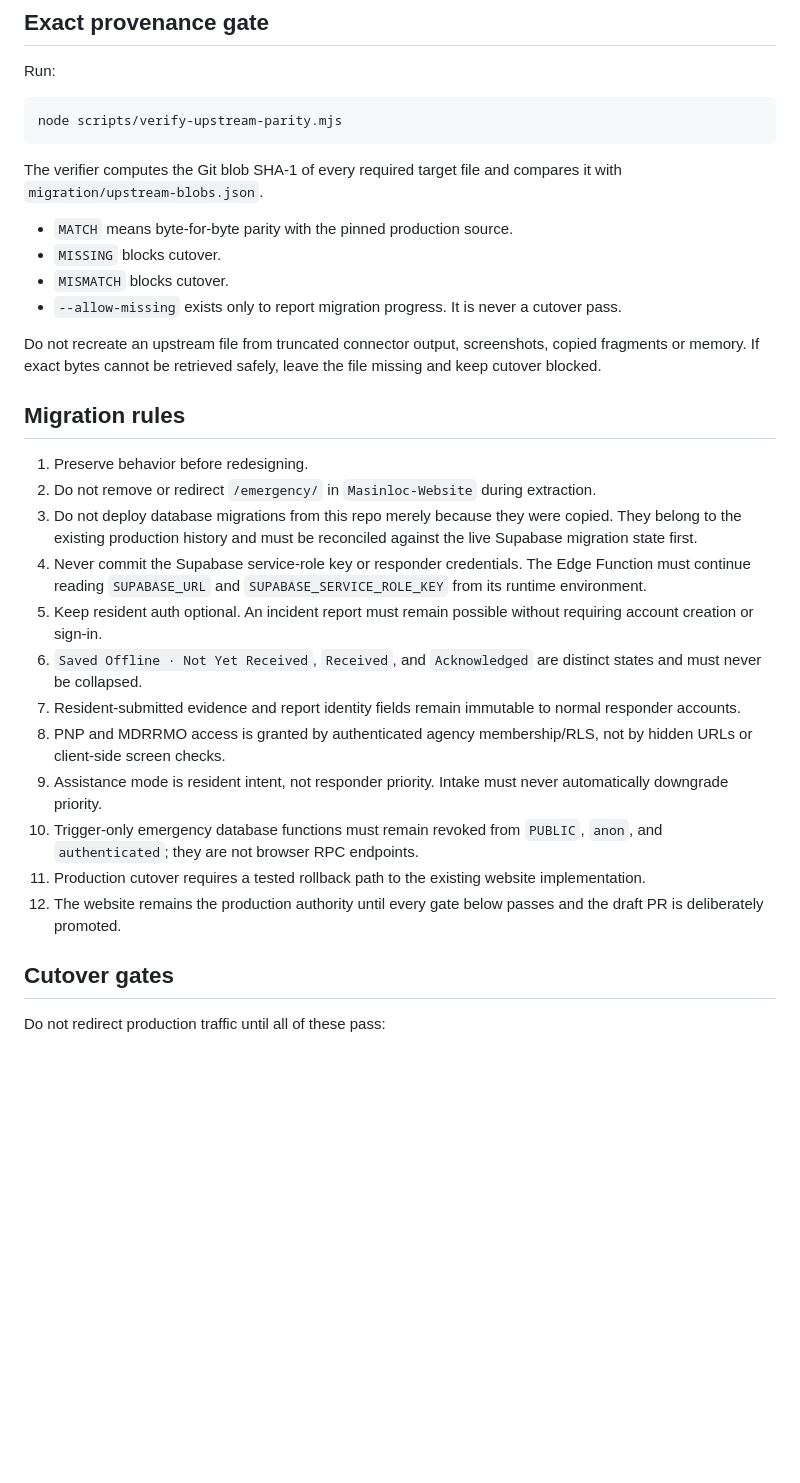
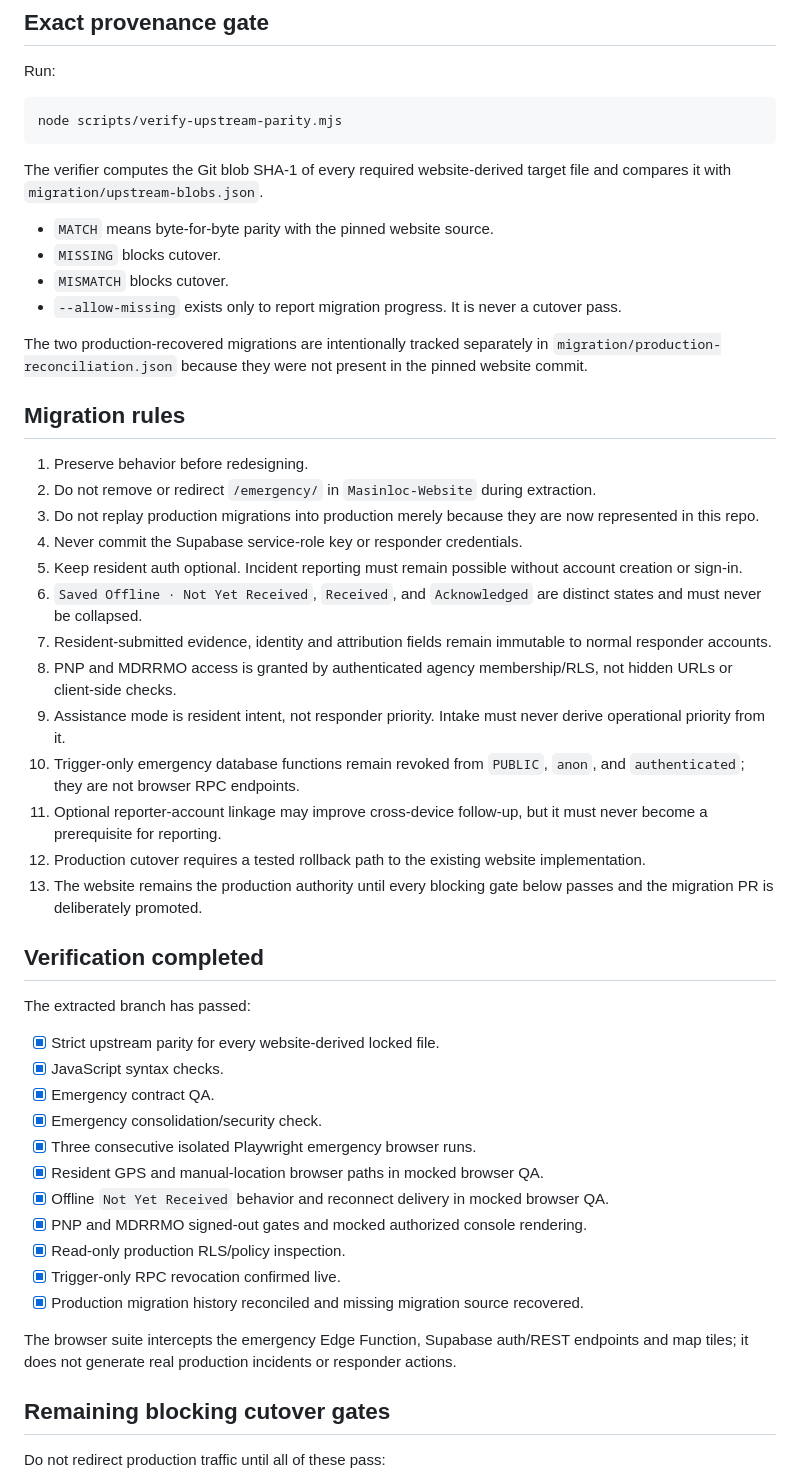
Before and after one commit to masinlocandher-max/Masinloc-Incident-Response, a Markdown page: MIGRATION.md, the part around one of its changes. GitHub-like rendering; blank space fills up the shorter version.

````diff
--- a/MIGRATION.md
+++ b/MIGRATION.md
@@ -51,31 +87,50 @@ Run:
 node scripts/verify-upstream-parity.mjs
 ```
 
-The verifier computes the Git blob SHA-1 of every required target file and compares it with `migration/upstream-blobs.json`.
+The verifier computes the Git blob SHA-1 of every required website-derived target file and compares it with `migration/upstream-blobs.json`.
 
-- `MATCH` means byte-for-byte parity with the pinned production source.
+- `MATCH` means byte-for-byte parity with the pinned website source.
 - `MISSING` blocks cutover.
 - `MISMATCH` blocks cutover.
 - `--allow-missing` exists only to report migration progress. It is never a cutover pass.
 
-Do not recreate an upstream file from truncated connector output, screenshots, copied fragments or memory. If exact bytes cannot be retrieved safely, leave the file missing and keep cutover blocked.
+The two production-recovered migrations are intentionally tracked separately in `migration/production-reconciliation.json` because they were not present in the pinned website commit.
 
 ## Migration rules
 
 1. Preserve behavior before redesigning.
 2. Do not remove or redirect `/emergency/` in `Masinloc-Website` during extraction.
-3. Do not deploy database migrations from this repo merely because they were copied. They belong to the existing production history and must be reconciled against the live Supabase migration state first.
-4. Never commit the Supabase service-role key or responder credentials. The Edge Function must continue reading `SUPABASE_URL` and `SUPABASE_SERVICE_ROLE_KEY` from its runtime environment.
-5. Keep resident auth optional. An incident report must remain possible without requiring account creation or sign-in.
+3. Do not replay production migrations into production merely because they are now represented in this repo.
+4. Never commit the Supabase service-role key or responder credentials.
+5. Keep resident auth optional. Incident reporting must remain possible without account creation or sign-in.
 6. `Saved Offline · Not Yet Received`, `Received`, and `Acknowledged` are distinct states and must never be collapsed.
-7. Resident-submitted evidence and report identity fields remain immutable to normal responder accounts.
-8. PNP and MDRRMO access is granted by authenticated agency membership/RLS, not by hidden URLs or client-side screen checks.
-9. Assistance mode is resident intent, not responder priority. Intake must never automatically downgrade priority.
-10. Trigger-only emergency database functions must remain revoked from `PUBLIC`, `anon`, and `authenticated`; they are not browser RPC endpoints.
-11. Production cutover requires a tested rollback path to the existing website implementation.
-12. The website remains the production authority until every gate below passes and the draft PR is deliberately promoted.
+7. Resident-submitted evidence, identity and attribution fields remain immutable to normal responder accounts.
+8. PNP and MDRRMO access is granted by authenticated agency membership/RLS, not hidden URLs or client-side checks.
+9. Assistance mode is resident intent, not responder priority. Intake must never derive operational priority from it.
+10. Trigger-only emergency database functions remain revoked from `PUBLIC`, `anon`, and `authenticated`; they are not browser RPC endpoints.
+11. Optional reporter-account linkage may improve cross-device follow-up, but it must never become a prerequisite for reporting.
+12. Production cutover requires a tested rollback path to the existing website implementation.
+13. The website remains the production authority until every blocking gate below passes and the migration PR is deliberately promoted.
 
-## Cutover gates
+## Verification completed
+
+The extracted branch has passed:
+
+- [x] Strict upstream parity for every website-derived locked file.
+- [x] JavaScript syntax checks.
+- [x] Emergency contract QA.
+- [x] Emergency consolidation/security check.
+- [x] Three consecutive isolated Playwright emergency browser runs.
+- [x] Resident GPS and manual-location browser paths in mocked browser QA.
+- [x] Offline `Not Yet Received` behavior and reconnect delivery in mocked browser QA.
+- [x] PNP and MDRRMO signed-out gates and mocked authorized console rendering.
+- [x] Read-only production RLS/policy inspection.
+- [x] Trigger-only RPC revocation confirmed live.
+- [x] Production migration history reconciled and missing migration source recovered.
+
+The browser suite intercepts the emergency Edge Function, Supabase auth/REST endpoints and map tiles; it does not generate real production incidents or responder actions.
+
+## Remaining blocking cutover gates
 
 Do not redirect production traffic until all of these pass:
 
````
Also changed, not shown: other parts of MIGRATION.md (+64 -46 lines).
